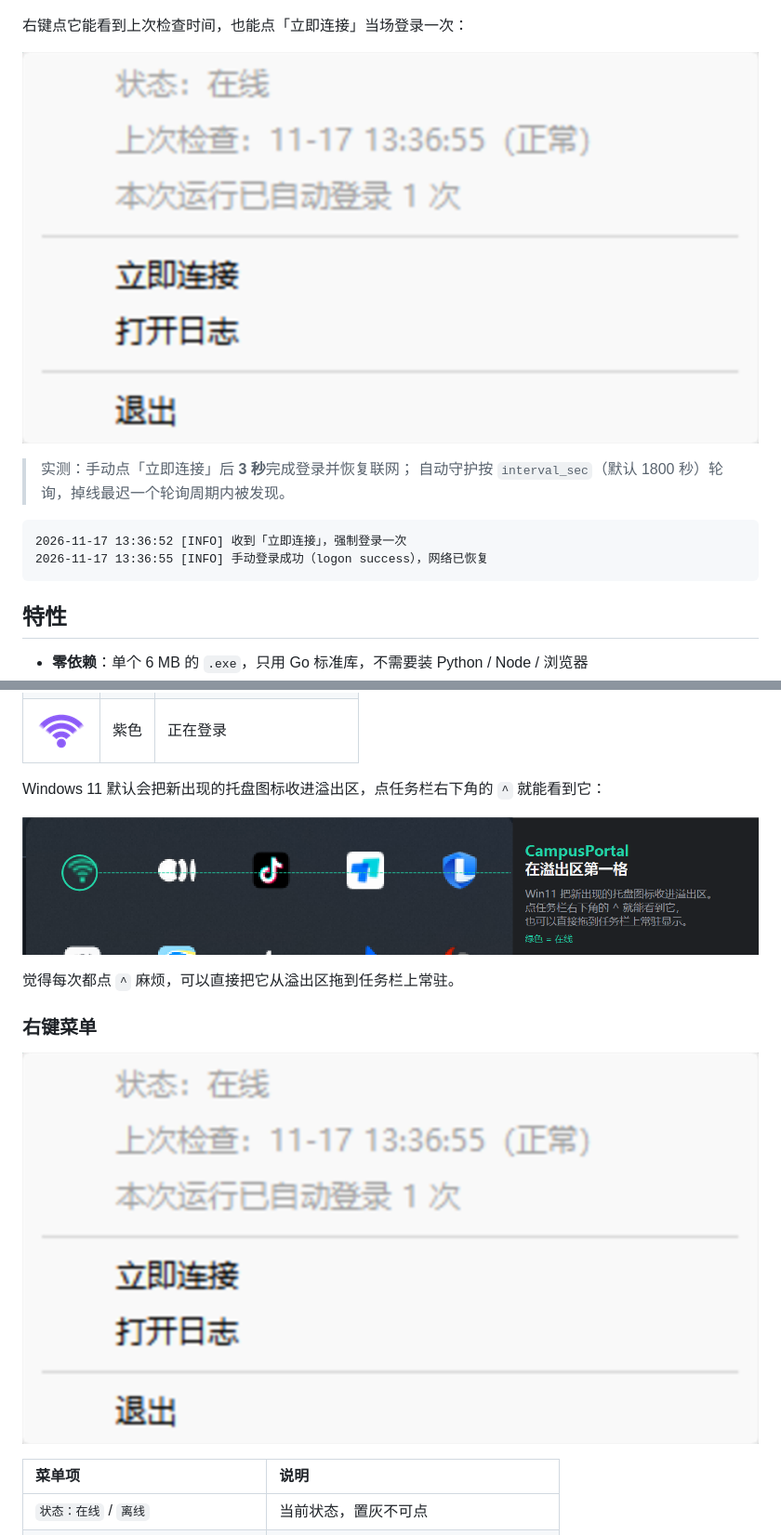
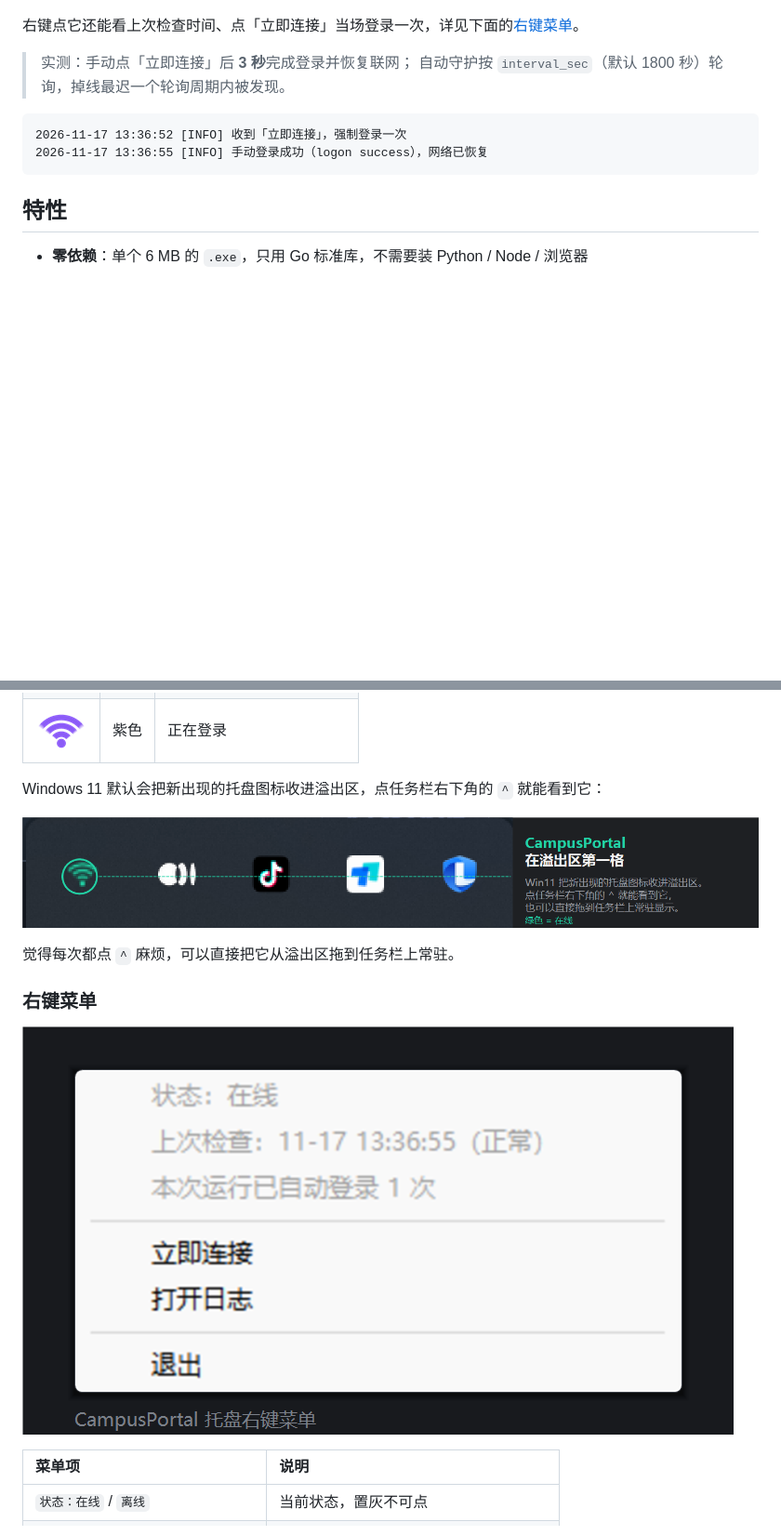
Before and after one commit to Zhengyici/CampusPortal, a Markdown page: README.md, 2 parts joined by grey strips. Shown at 93% size. Rendered like a GitHub page; pictures changed too: assets/tray-menu.png, assets/tray-overflow.png; blank space fills up the shorter version.

Commit message:
docs: 菜单截图改深色卡片，溢出区图只留一行图标，去掉重复引用
tray-menu.png 从纯白底 1126x598 改成缩到 0.58 倍后合成到深色画布 765x439，避免在 GitHub 深色主题下像一块白板。
tray-overflow.png 从 1406x262 裁成 1406x212，只保留溢出面板第一行图标，不再露出下缘残留图标。
README 的「这是什么」一节删掉与「右键菜单」节重复的菜单图引用，改成锚点链接。

```diff
--- a/README.md
+++ b/README.md
@@ -31,9 +31,7 @@
 
 ![托盘三态](assets/tray-states.png)
 
-右键点它能看到上次检查时间，也能点「立即连接」当场登录一次：
-
-![托盘右键菜单](assets/tray-menu.png)
+右键点它还能看上次检查时间、点「立即连接」当场登录一次，详见下面的[右键菜单](#右键菜单)。
 
 > 实测：手动点「立即连接」后 **3 秒**完成登录并恢复联网；
 > 自动守护按 `interval_sec`（默认 1800 秒）轮询，掉线最迟一个轮询周期内被发现。
```
